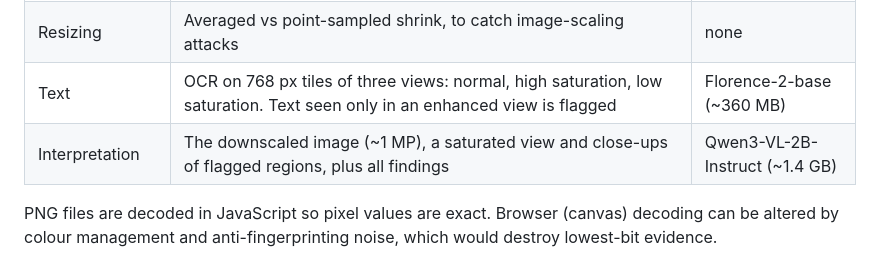
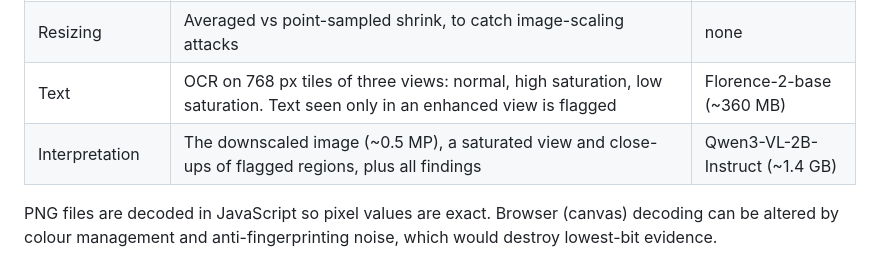
Before and after one commit to GHeart01/steganography-decoder, a Markdown page: README.md, the part around the change. Rendered like a GitHub page.

```diff
--- a/README.md
+++ b/README.md
@@ -31,7 +31,7 @@ Safari 26+).
 | Colour | Palette (k-means), saturation, histogram gaps, lowest-bit colour twins | none |
 | Resizing | Averaged vs point-sampled shrink, to catch image-scaling attacks | none |
 | Text | OCR on 768 px tiles of three views: normal, high saturation, low saturation. Text seen only in an enhanced view is flagged | Florence-2-base (~360 MB) |
-| Interpretation | The downscaled image (~1 MP), a saturated view and close-ups of flagged regions, plus all findings | Qwen3-VL-2B-Instruct (~1.4 GB) |
+| Interpretation | The downscaled image (~0.5 MP), a saturated view and close-ups of flagged regions, plus all findings | Qwen3-VL-2B-Instruct (~1.4 GB) |
 
 PNG files are decoded in JavaScript so pixel values are exact. Browser
 (canvas) decoding can be altered by colour management and anti-fingerprinting
```
Also changed, not shown: .github/README.md (+5 -5 lines), demo/README.md (+3 -1 lines), .github/screenshot.jpg, demo/thumbs/alpine-lake-chatgpt.jpg (added), demo/thumbs/neon-waves-chatgpt.jpg (added), demo/thumbs/ribbons-c2pa.jpg (added), 7 other files.
